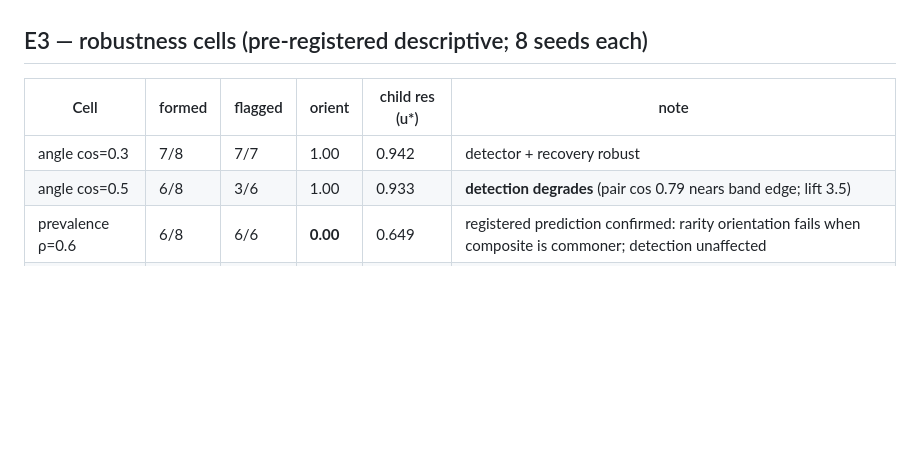
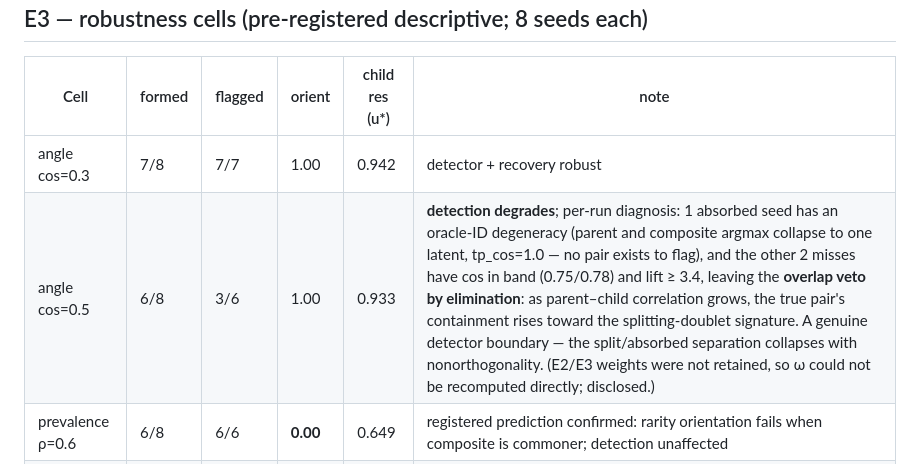
Before and after one commit to reuellee/sae-identifiability, a Markdown page: results/round8/SUMMARY.md, the part around the change. Rendered like a GitHub page; blank space fills up the shorter version.

```diff
--- a/results/round8/SUMMARY.md
+++ b/results/round8/SUMMARY.md
@@ -67,7 +67,7 @@ are round 8b.
 | Cell | formed | flagged | orient | child res (u\*) | note |
 |---|---|---|---|---|---|
 | angle cos=0.3 | 7/8 | 7/7 | 1.00 | 0.942 | detector + recovery robust |
-| angle cos=0.5 | 6/8 | 3/6 | 1.00 | 0.933 | **detection degrades** (pair cos 0.79 nears band edge; lift 3.5) |
+| angle cos=0.5 | 6/8 | 3/6 | 1.00 | 0.933 | **detection degrades**; per-run diagnosis: 1 absorbed seed has an oracle-ID degeneracy (parent and composite argmax collapse to one latent, tp_cos=1.0 — no pair exists to flag), and the other 2 misses have cos in band (0.75/0.78) and lift ≥ 3.4, leaving the **overlap veto by elimination**: as parent–child correlation grows, the true pair's containment rises toward the splitting-doublet signature. A genuine detector boundary — the split/absorbed separation collapses with nonorthogonality. (E2/E3 weights were not retained, so ω could not be recomputed directly; disclosed.) |
 | prevalence ρ=0.6 | 6/8 | 6/6 | **0.00** | 0.649 | registered prediction confirmed: rarity orientation fails when composite is commoner; detection unaffected |
 | TopK (k=4, λ=0) | 6/8 | 6/6 | 1.00 | **0.999** | gated absorption + detector signature survive hard-sparsity encoders |
 
```
Also changed, not shown: PAPER.md (+9 -3 lines), reviews/GEMINI_REVIEW_2026-07-22.md (added, +53 -0 lines).
